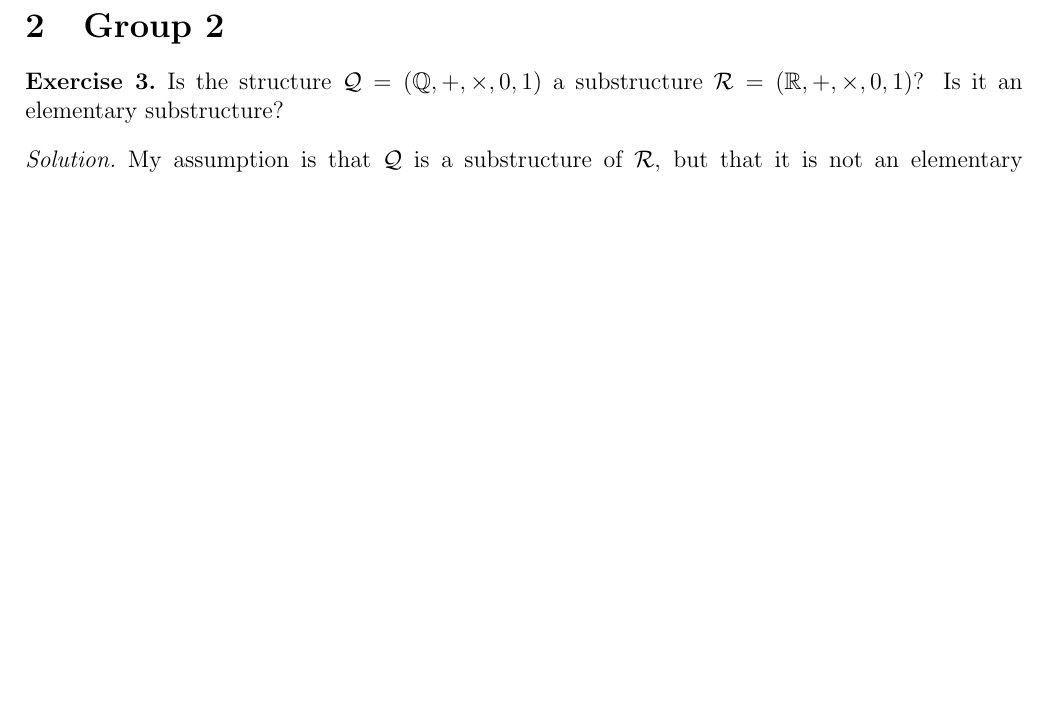
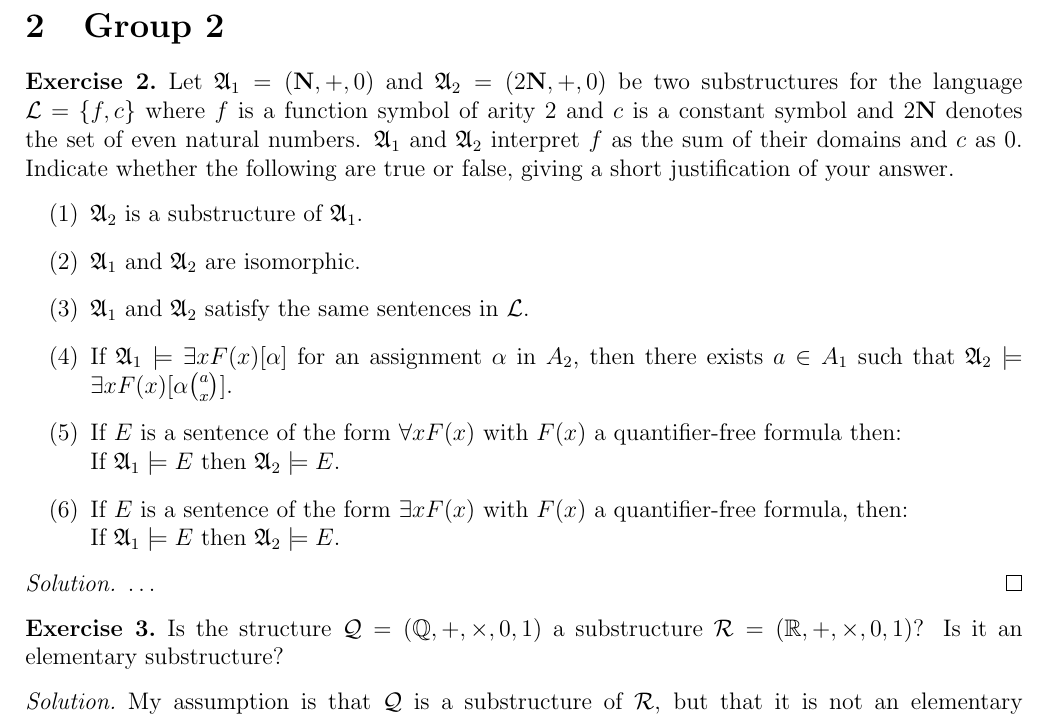
Before and after one commit to mikcnt/MLCS, a LaTeX document (hw-1/main.tex): part of page 2 of 3, cut so that both start at the same text, the shorter picture padded with empty space. Compiled offline with pdfLaTeX.

Commit message:
Add exercise 2 text

```diff
--- a/hw-1/main.tex
+++ b/hw-1/main.tex
@@ -1,6 +1,8 @@
 \documentclass[12pt]{article}
 \usepackage[utf8]{inputenc}
 \usepackage{amsthm,xpatch}
+\usepackage{amsmath}
+
 \usepackage{geometry}
 \usepackage{amssymb}
 \usepackage{enumerate}
@@ -87,6 +89,20 @@ This represents the fact that $\mathbb{Q}$ has no left endpoint, while $\mathbb{
 \end{proof}
 
 \section{Group 2}
+\begin{exercise}{2}
+Let $\mathfrak{A}_1 = (\textbf{N}, +, 0)$ and $\mathfrak{A}_2 = (2\textbf{N}, +, 0)$ be two substructures for the language $\mathcal{L} = \{f, c\}$ where $f$ is a function symbol of arity $2$ and $c$ is a constant symbol and $2 \textbf{N}$ denotes the set of even natural numbers. $\mathfrak{A}_1$ and $\mathfrak{A}_2$ interpret $f$ as the sum of their domains and $c$ as $0$. Indicate whether the following are true or false, giving a short justification of your answer.
+\begin{enumerate}[\quad{(}1{)}]
+	\item $\mathfrak{A}_2$ is a substructure of $\mathfrak{A}_1$.
+	\item $\mathfrak{A}_1$ and $\mathfrak{A}_2$ are isomorphic.
+	\item $\mathfrak{A}_1$ and $\mathfrak{A}_2$ satisfy the same sentences in $\mathcal{L}$.
+	\item If $\mathfrak{A}_1 \models \exists x F(x)[\alpha]$ for an assignment $\alpha$ in $A_2$, then there exists $a \in A_1$ such that $\mathfrak{A}_2 \models \exists x F(x)[\alpha \binom{a}{x}]$.
+	\item If $E$ is a sentence of the form $\forall x F(x)$ with $F(x)$ a quantifier-free formula then: \\ If $\mathfrak{A}_1 \models E$ then $\mathfrak{A}_2 \models E$.
+	\item If $E$ is a sentence of the form $\exists x F(x)$ with $F(x)$ a quantifier-free formula, then: \\ If $\mathfrak{A}_1 \models E$ then $\mathfrak{A}_2 \models E$.
+\end{enumerate}
+\end{exercise}
+\begin{proof}
+	\dots
+\end{proof}
 
 \begin{exercise}{3}
 Is the structure $\mathcal{Q} = (\mathbb{Q}, +, \times, 0, 1)$ a substructure $\mathcal{R} = (\mathbb{R}, +, \times, 0, 1)$? Is it an elementary substructure?
```
Also changed, not shown: hw-1/main.pdf, 2 other files.
